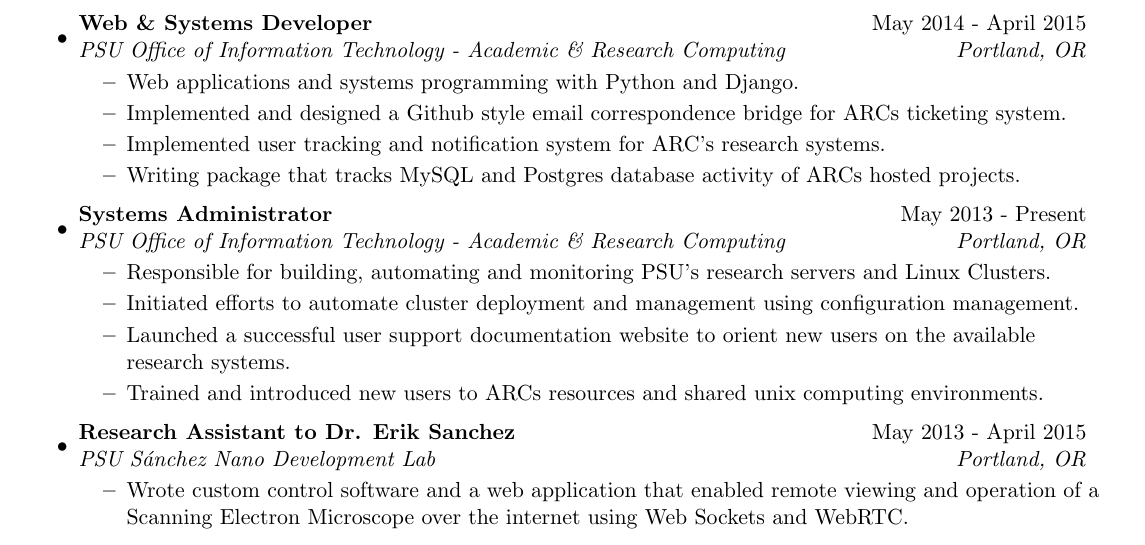
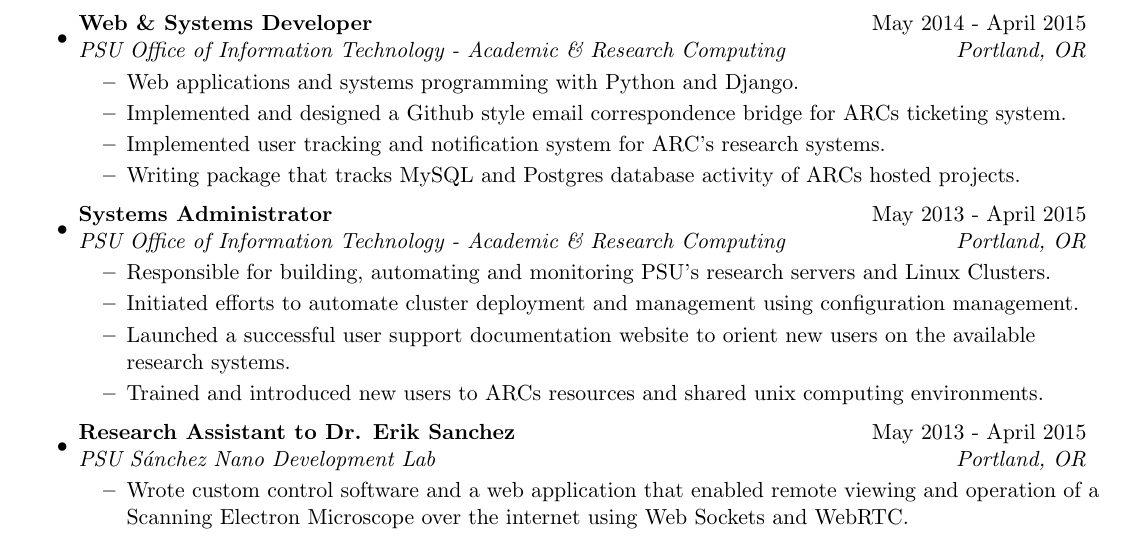
Before and after one commit to bcomnes/Resume, a LaTeX CV (resume.tex): part of page 1 of 2, cut so that both start at the same text. Compiled offline with pdfLaTeX.

Commit message:
Updated another date

```diff
--- a/resume.tex
+++ b/resume.tex
@@ -107,7 +107,7 @@
 \item
 \ressubheading
 {Systems Administrator}
-{May 2013 - Present}
+{May 2013 - April 2015}
 {PSU Office of Information Technology - Academic \& Research Computing}
 {Portland, OR}
 \begin{itemize}
```
